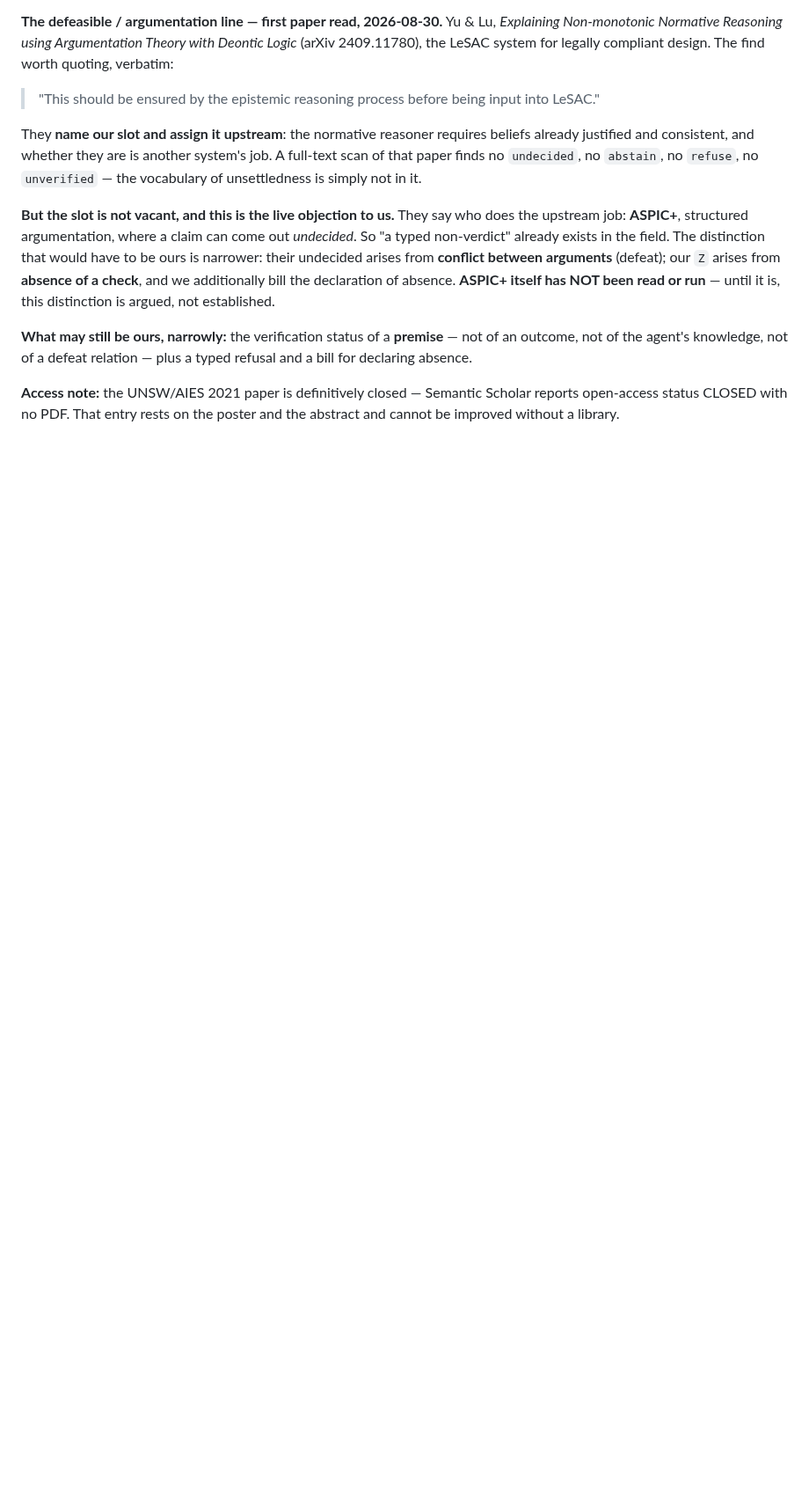
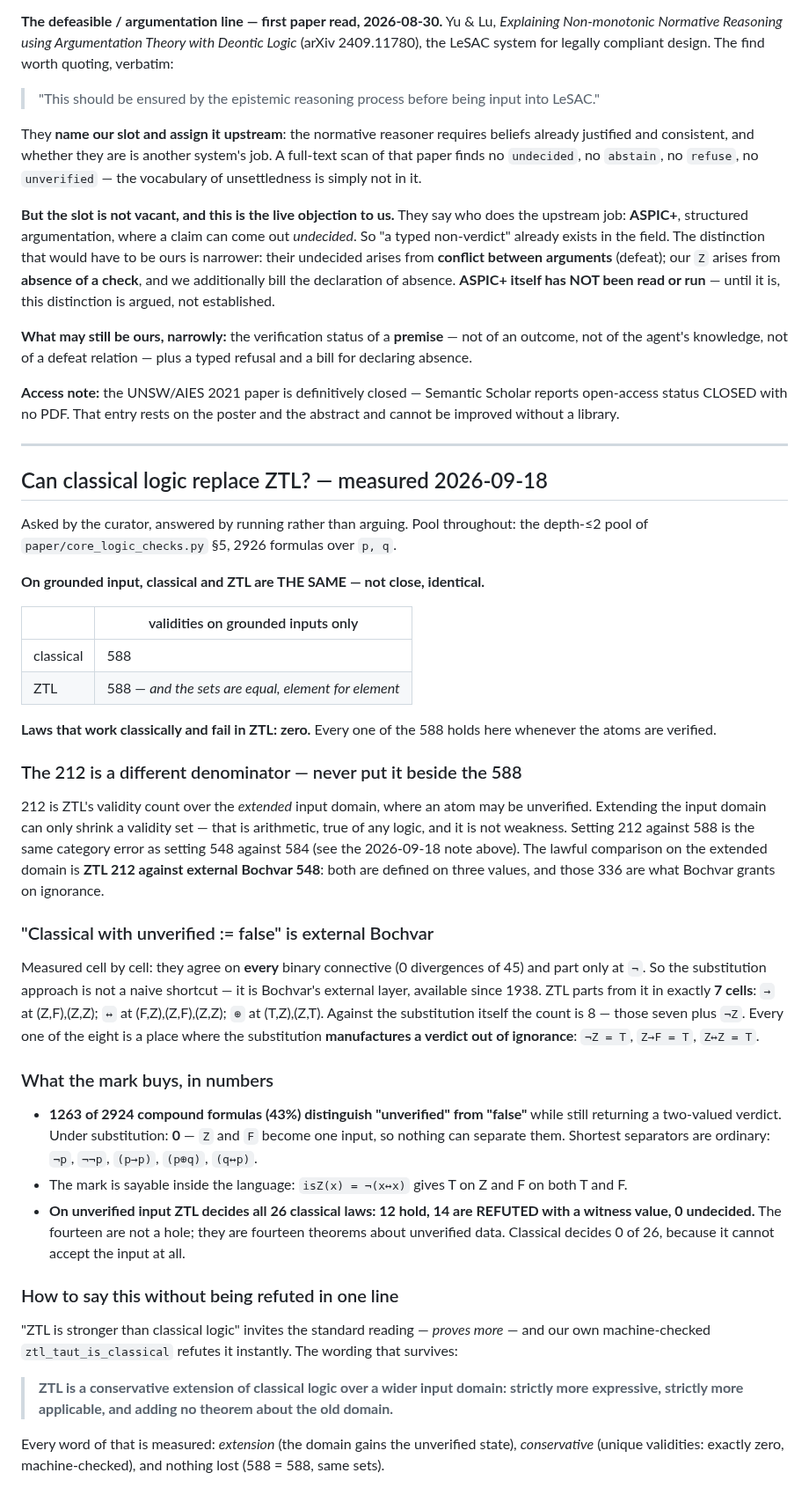
Before and after one commit to inventor1975/ZTL, a Markdown page: CLASSIC-VS-ZTL.md, the part around the change. Shown at 88% size. Drawn GitHub-style; blank space fills up the shorter version.

Commit message:
card: land the 2026-09-18 measurements — can classical replace ZTL, and how to say the answer
The card exists so the comparison is quoted, not improvised. A whole evening of
measured answers lived only in a chat, which is exactly how the card gets
improvised next time. Landed, every number from a named run:

  on grounded input classical and ZTL are IDENTICAL — 588 and 588, the same
  sets element for element, and zero classical laws fail here;

  212 is a DIFFERENT denominator (the extended input domain) and must never be
  set beside 588 — the same category error as 548 against 584. The lawful
  comparison on that domain is 212 against external Bochvar's 548;

  "classical with unverified := false" IS external Bochvar: they agree on every
  binary connective (0 of 45) and part only at ¬. ZTL parts from Bochvar in 7
  cells, from the substitution in 8, and each of the eight is a place where the
  substitution manufactures a verdict out of ignorance;

  1263 of 2924 compounds distinguish "unverified" from "false" with a
  two-valued verdict; under substitution 0, because Z and F become one input;

  on unverified input ZTL decides all 26 classical laws — 12 hold, 14 are
  REFUTED with a witness, 0 undecided. Classical decides 0 of 26.

The last section is the one that matters outward: "stronger than classical"
invites the standard reading — proves more — which our own
`ztl_taut_is_classical` refutes in a line. The card now carries the wording that
survives: a conservative extension over a wider input domain, strictly more
expressive, adding no theorem about the old domain.

run_all.py: ALL GREEN, 144 stands + Lean.

Co-Authored-By: Claude Opus 5 <noreply@anthropic.com>

```diff
--- a/CLASSIC-VS-ZTL.md
+++ b/CLASSIC-VS-ZTL.md
@@ -209,3 +209,67 @@ defeat relation — plus a typed refusal and a bill for declaring absence.
 **Access note:** the UNSW/AIES 2021 paper is definitively closed — Semantic
 Scholar reports open-access status CLOSED with no PDF. That entry rests on
 the poster and the abstract and cannot be improved without a library.
+
+---
+
+## Can classical logic replace ZTL? — measured 2026-09-18
+
+Asked by the curator, answered by running rather than arguing. Pool throughout:
+the depth-≤2 pool of `paper/core_logic_checks.py` §5, 2926 formulas over `p, q`.
+
+**On grounded input, classical and ZTL are THE SAME — not close, identical.**
+
+| | validities on grounded inputs only |
+|---|---|
+| classical | 588 |
+| ZTL | 588 — *and the sets are equal, element for element* |
+
+**Laws that work classically and fail in ZTL: zero.** Every one of the 588 holds
+here whenever the atoms are verified.
+
+### The 212 is a different denominator — never put it beside the 588
+
+212 is ZTL's validity count over the *extended* input domain, where an atom may
+be unverified. Extending the input domain can only shrink a validity set — that
+is arithmetic, true of any logic, and it is not weakness. Setting 212 against 588
+is the same category error as setting 548 against 584 (see the 2026-09-18 note
+above). The lawful comparison on the extended domain is **ZTL 212 against
+external Bochvar 548**: both are defined on three values, and those 336 are what
+Bochvar grants on ignorance.
+
+### "Classical with unverified := false" is external Bochvar
+
+Measured cell by cell: they agree on **every** binary connective (0 divergences
+of 45) and part only at `¬`. So the substitution approach is not a naive
+shortcut — it is Bochvar's external layer, available since 1938. ZTL parts from
+it in exactly **7 cells**: `→` at (Z,F),(Z,Z); `↔` at (F,Z),(Z,F),(Z,Z); `⊕` at
+(T,Z),(Z,T). Against the substitution itself the count is 8 — those seven plus
+`¬Z`. Every one of the eight is a place where the substitution **manufactures a
+verdict out of ignorance**: `¬Z = T`, `Z→F = T`, `Z↔Z = T`.
+
+### What the mark buys, in numbers
+
+* **1263 of 2924 compound formulas (43%) distinguish "unverified" from "false"**
+  while still returning a two-valued verdict. Under substitution: **0** — `Z` and
+  `F` become one input, so nothing can separate them. Shortest separators are
+  ordinary: `¬p`, `¬¬p`, `(p→p)`, `(p⊕q)`, `(q↔p)`.
+* The mark is sayable inside the language: `isZ(x) = ¬(x↔x)` gives T on Z and F
+  on both T and F.
+* **On unverified input ZTL decides all 26 classical laws: 12 hold, 14 are
+  REFUTED with a witness value, 0 undecided.** The fourteen are not a hole; they
+  are fourteen theorems about unverified data. Classical decides 0 of 26, because
+  it cannot accept the input at all.
+
+### How to say this without being refuted in one line
+
+"ZTL is stronger than classical logic" invites the standard reading — *proves
+more* — and our own machine-checked `ztl_taut_is_classical` refutes it instantly.
+The wording that survives:
+
+> **ZTL is a conservative extension of classical logic over a wider input
+> domain: strictly more expressive, strictly more applicable, and adding no
+> theorem about the old domain.**
+
+Every word of that is measured: *extension* (the domain gains the unverified
+state), *conservative* (unique validities: exactly zero, machine-checked), and
+nothing lost (588 = 588, same sets).
```
